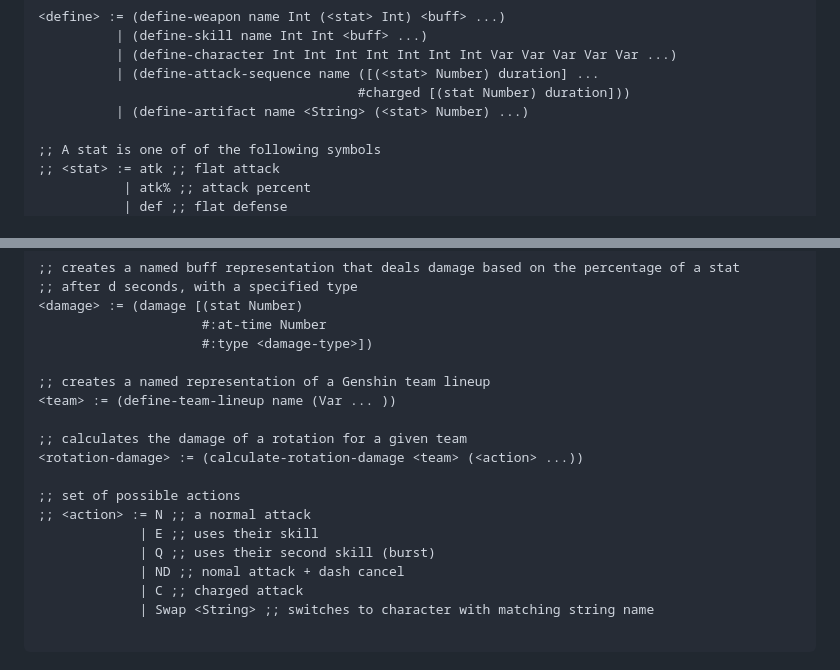
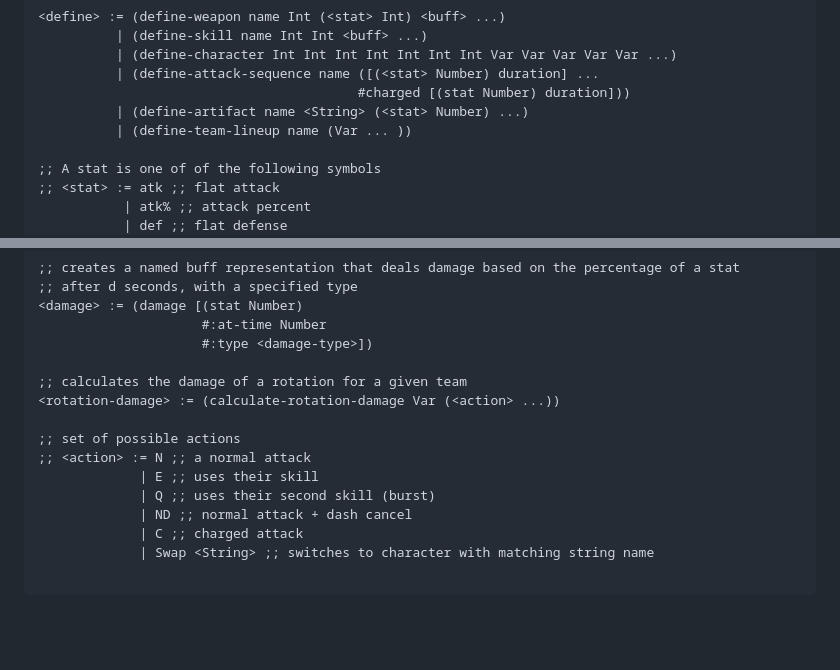
Before and after one commit to W1llDu/elements, a Markdown page: design.md, 2 parts joined by grey strips. Rendered like a GitHub page; blank space fills up the shorter version.

Commit message:
one more change

```diff
--- a/design.md
+++ b/design.md
@@ -165,6 +165,7 @@ Grammars:
           | (define-attack-sequence name ([(<stat> Number) duration] ...
                                          #charged [(stat Number) duration]))
           | (define-artifact name <String> (<stat> Number) ...)
+          | (define-team-lineup name (Var ... ))
 
 ;; A stat is one of of the following symbols
 ;; <stat> := atk ;; flat attack
@@ -219,17 +220,14 @@ Grammars:
                      #:at-time Number
                      #:type <damage-type>])
 
-;; creates a named representation of a Genshin team lineup
-<team> := (define-team-lineup name (Var ... ))
-
 ;; calculates the damage of a rotation for a given team
-<rotation-damage> := (calculate-rotation-damage <team> (<action> ...))
+<rotation-damage> := (calculate-rotation-damage Var (<action> ...))
 
 ;; set of possible actions
 ;; <action> := N ;; a normal attack
              | E ;; uses their skill
              | Q ;; uses their second skill (burst)
-             | ND ;; nomal attack + dash cancel
+             | ND ;; normal attack + dash cancel
              | C ;; charged attack
              | Swap <String> ;; switches to character with matching string name
 
```
